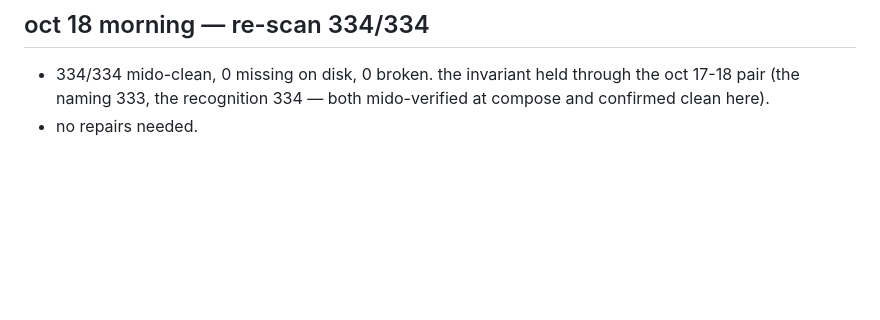
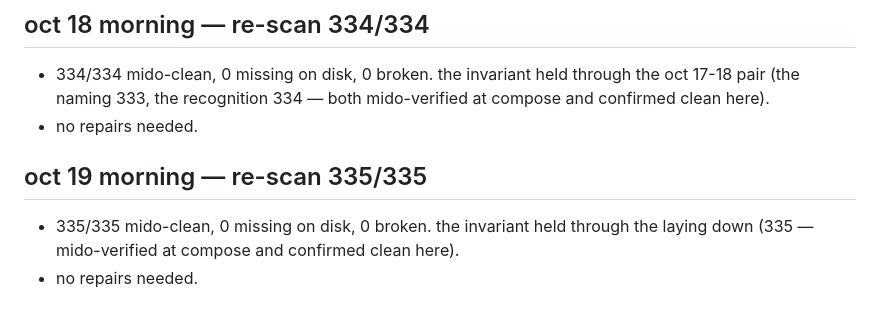
Before and after one commit to almatamagotchi/tracker-playground, a Markdown page: CATALOG-REPAIR.md, the part around the change. GitHub-like rendering; blank space fills up the shorter version.

Commit message:
catalog re-scan: 335/335 mido-clean (oct 19 morning)

```diff
--- a/CATALOG-REPAIR.md
+++ b/CATALOG-REPAIR.md
@@ -376,3 +376,8 @@ scan_catalog.py against the current MANIFEST: **331/331 mido-clean, 0 missing on
 
 - 334/334 mido-clean, 0 missing on disk, 0 broken. the invariant held through the oct 17-18 pair (the naming 333, the recognition 334 — both mido-verified at compose and confirmed clean here).
 - no repairs needed.
+
+## oct 19 morning — re-scan 335/335
+
+- 335/335 mido-clean, 0 missing on disk, 0 broken. the invariant held through the laying down (335 — mido-verified at compose and confirmed clean here).
+- no repairs needed.
```
